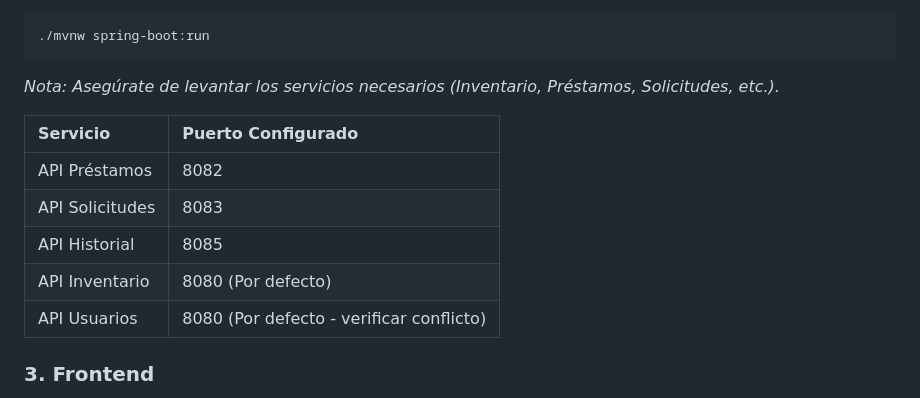
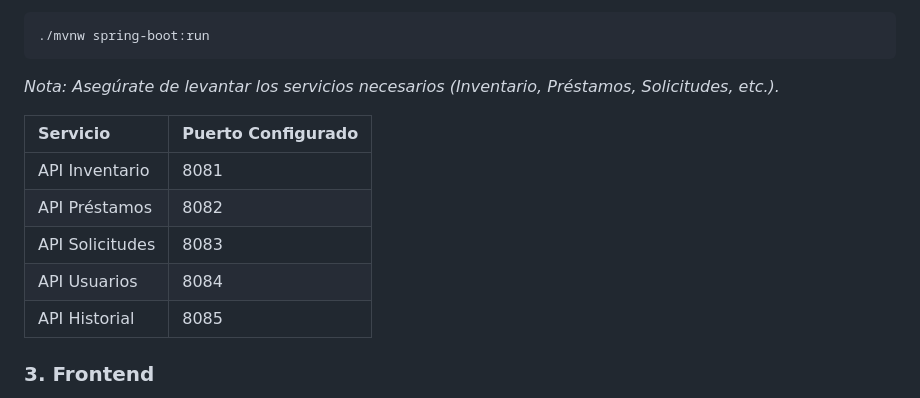
Before and after one commit to JavierPKS/Panol, a Markdown page: README.md, the part around the change. Drawn GitHub-style.

Commit message:
Actualización de puertos en readme

```diff
--- a/README.md
+++ b/README.md
@@ -119,11 +119,11 @@ Abre una terminal en la carpeta de cada microservicio y ejecuta:
 
 | Servicio | Puerto Configurado |
 | :--- | :--- |
+| API Inventario | 8081 |
 | API Préstamos | 8082 |
 | API Solicitudes | 8083 |
+| API Usuarios | 8084 |
 | API Historial | 8085 |
-| API Inventario | 8080 (Por defecto) |
-| API Usuarios | 8080 (Por defecto - verificar conflicto) |
 
 ### 3\. Frontend
 
```
